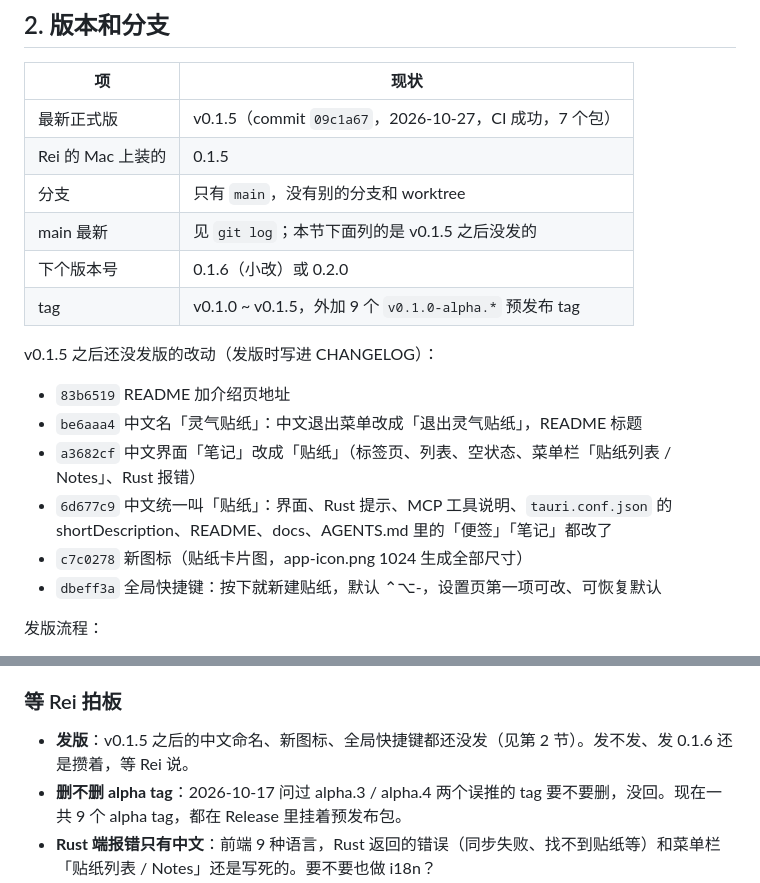
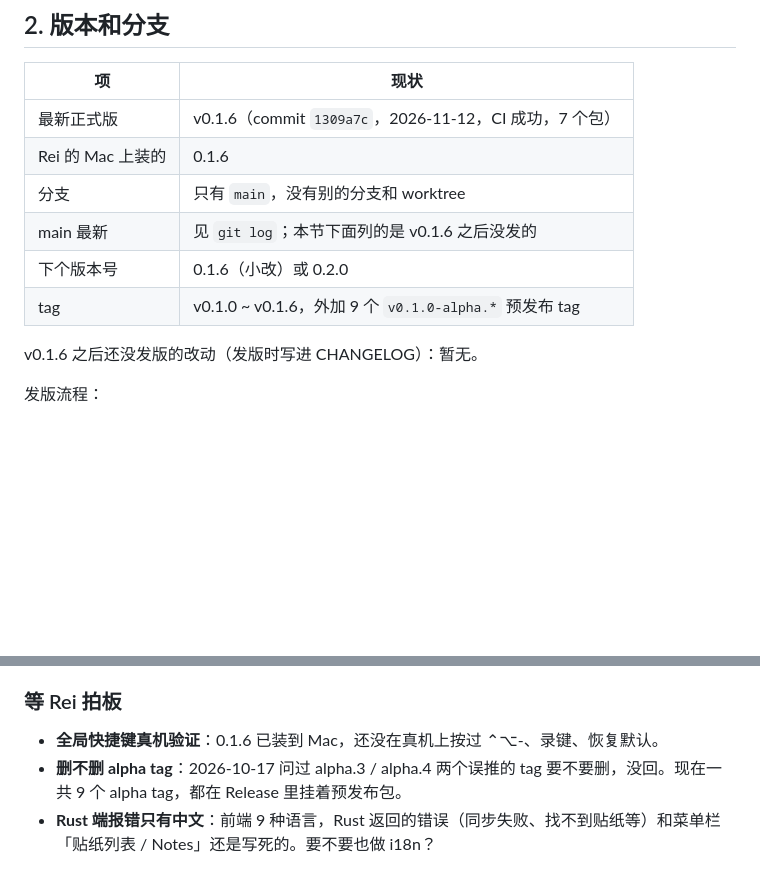
Before and after one commit to reiy-leo/reicky, a Markdown page: .agents/status.md, 2 parts joined by grey strips. Drawn GitHub-style; blank space fills up the shorter version.

Commit message:
交接文档：v0.1.6 已发版

```diff
--- a/.agents/status.md
+++ b/.agents/status.md
@@ -17,21 +17,14 @@
 
 | 项 | 现状 |
 |---|---|
-| 最新正式版 | v0.1.5（commit `09c1a67`，2026-10-27，CI 成功，7 个包） |
-| Rei 的 Mac 上装的 | 0.1.5 |
+| 最新正式版 | v0.1.6（commit `1309a7c`，2026-11-12，CI 成功，7 个包） |
+| Rei 的 Mac 上装的 | 0.1.6 |
 | 分支 | 只有 `main`，没有别的分支和 worktree |
-| main 最新 | 见 `git log`；本节下面列的是 v0.1.5 之后没发的 |
+| main 最新 | 见 `git log`；本节下面列的是 v0.1.6 之后没发的 |
 | 下个版本号 | 0.1.6（小改）或 0.2.0 |
-| tag | v0.1.0 ~ v0.1.5，外加 9 个 `v0.1.0-alpha.*` 预发布 tag |
+| tag | v0.1.0 ~ v0.1.6，外加 9 个 `v0.1.0-alpha.*` 预发布 tag |
 
-v0.1.5 之后还没发版的改动（发版时写进 CHANGELOG）：
-
-- `83b6519` README 加介绍页地址
-- `be6aaa4` 中文名「灵气贴纸」：中文退出菜单改成「退出灵气贴纸」，README 标题
-- `a3682cf` 中文界面「笔记」改成「贴纸」（标签页、列表、空状态、菜单栏「贴纸列表 / Notes」、Rust 报错）
-- `6d677c9` 中文统一叫「贴纸」：界面、Rust 提示、MCP 工具说明、`tauri.conf.json` 的 shortDescription、README、docs、AGENTS.md 里的「便签」「笔记」都改了
-- `c7c0278` 新图标（贴纸卡片图，app-icon.png 1024 生成全部尺寸）
-- `dbeff3a` 全局快捷键：按下就新建贴纸，默认 ⌃⌥-，设置页第一项可改、可恢复默认
+v0.1.6 之后还没发版的改动（发版时写进 CHANGELOG）：暂无。
 
 发版流程：
 
@@ -119,7 +112,7 @@ mac 数据目录：`~/Library/Application Support/dev.rei8t.reicky/`。
 
 ### 等 Rei 拍板
 
-- **发版**：v0.1.5 之后的中文命名、新图标、全局快捷键都还没发（见第 2 节）。发不发、发 0.1.6 还是攒着，等 Rei 说。
+- **全局快捷键真机验证**：0.1.6 已装到 Mac，还没在真机上按过 ⌃⌥-、录键、恢复默认。
 - **删不删 alpha tag**：2026-10-17 问过 alpha.3 / alpha.4 两个误推的 tag 要不要删，没回。现在一共 9 个 alpha tag，都在 Release 里挂着预发布包。
 - **Rust 端报错只有中文**：前端 9 种语言，Rust 返回的错误（同步失败、找不到贴纸等）和菜单栏「贴纸列表 / Notes」还是写死的。要不要也做 i18n？
 
```
Also changed, not shown: other parts of .agents/status.md (+1 -1 lines), notes/history.md (+1 -0 lines).
